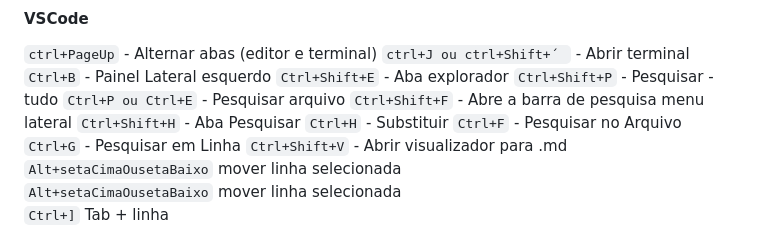
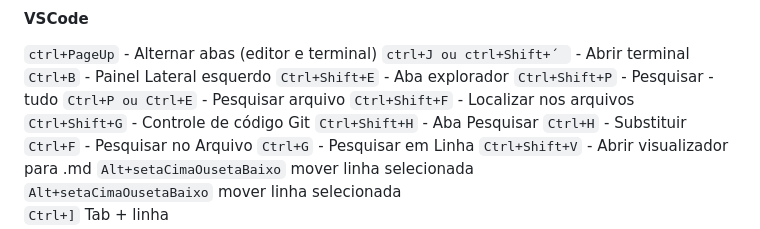
Before and after one commit to leandromelolm/conectesb, a Markdown page: src/README.md, the part around the change. Rendered like a GitHub page.

Commit message:
doc(readme): atalhos vscode

```diff
--- a/src/README.md
+++ b/src/README.md
@@ -39,7 +39,8 @@
 `Ctrl+Shift+E` - Aba explorador</br>
 `Ctrl+Shift+P` - Pesquisar - tudo</br>
 `Ctrl+P ou Ctrl+E` - Pesquisar arquivo</br>
-`Ctrl+Shift+F` - Abre a barra de pesquisa menu lateral
+`Ctrl+Shift+F` - Localizar nos arquivos</br>
+`Ctrl+Shift+G` - Controle de código Git</br>
 `Ctrl+Shift+H` - Aba Pesquisar</br>
 `Ctrl+H` - Substituir</br>
 `Ctrl+F` - Pesquisar no Arquivo</br>
```
